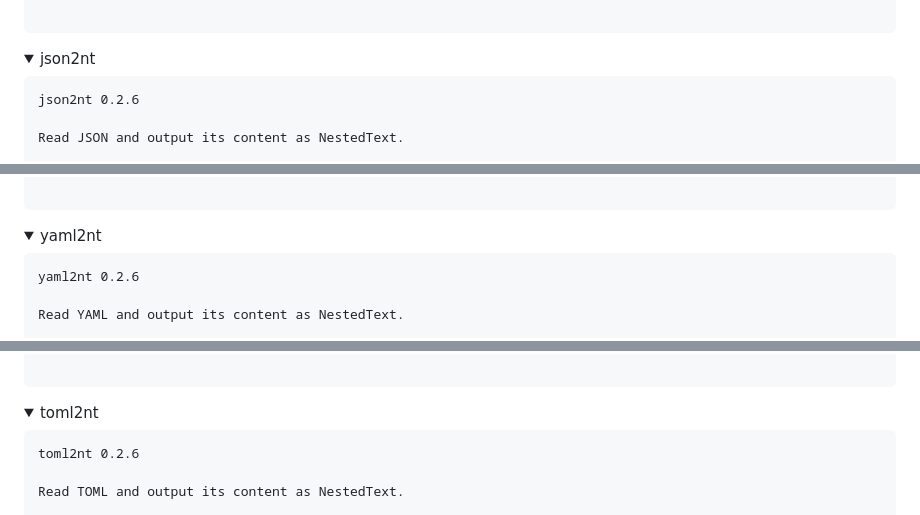
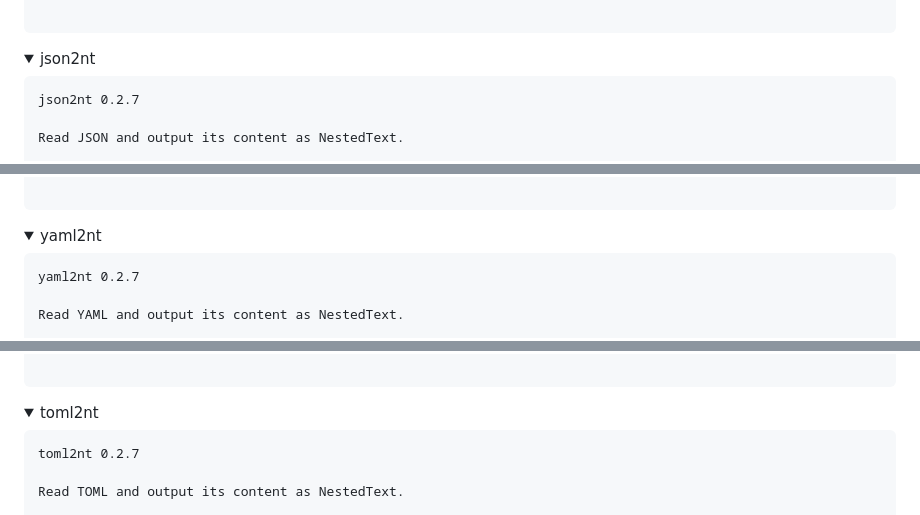
Before and after one commit to AndydeCleyre/nestedtextto, a Markdown page: README.md, 3 parts joined by grey strips. GitHub-like rendering; folded sections open.

````diff
--- a/README.md
+++ b/README.md
@@ -321,7 +321,7 @@ Switches:
   <summary>json2nt</summary>
 
 ```
-json2nt 0.2.6
+json2nt 0.2.7
 
 Read JSON and output its content as NestedText.
 
@@ -350,7 +350,7 @@ Switches:
   <summary>yaml2nt</summary>
 
 ```
-yaml2nt 0.2.6
+yaml2nt 0.2.7
 
 Read YAML and output its content as NestedText.
 
@@ -379,7 +379,7 @@ Switches:
   <summary>toml2nt</summary>
 
 ```
-toml2nt 0.2.6
+toml2nt 0.2.7
 
 Read TOML and output its content as NestedText.
 
````
Also changed, not shown: other parts of README.md (+3 -3 lines).
